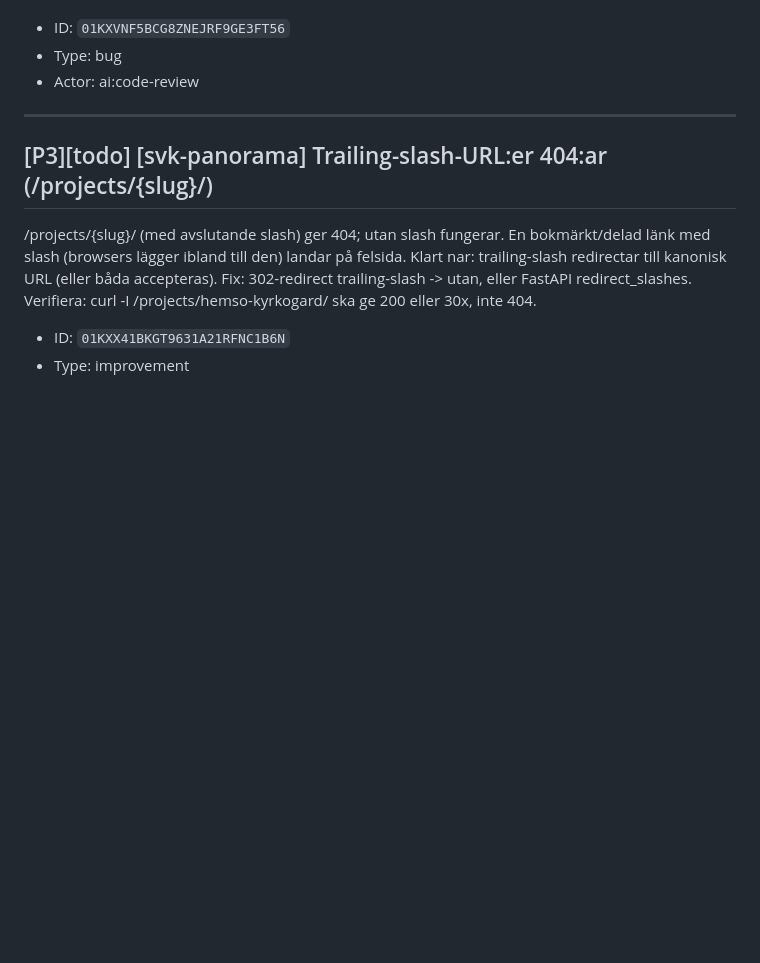
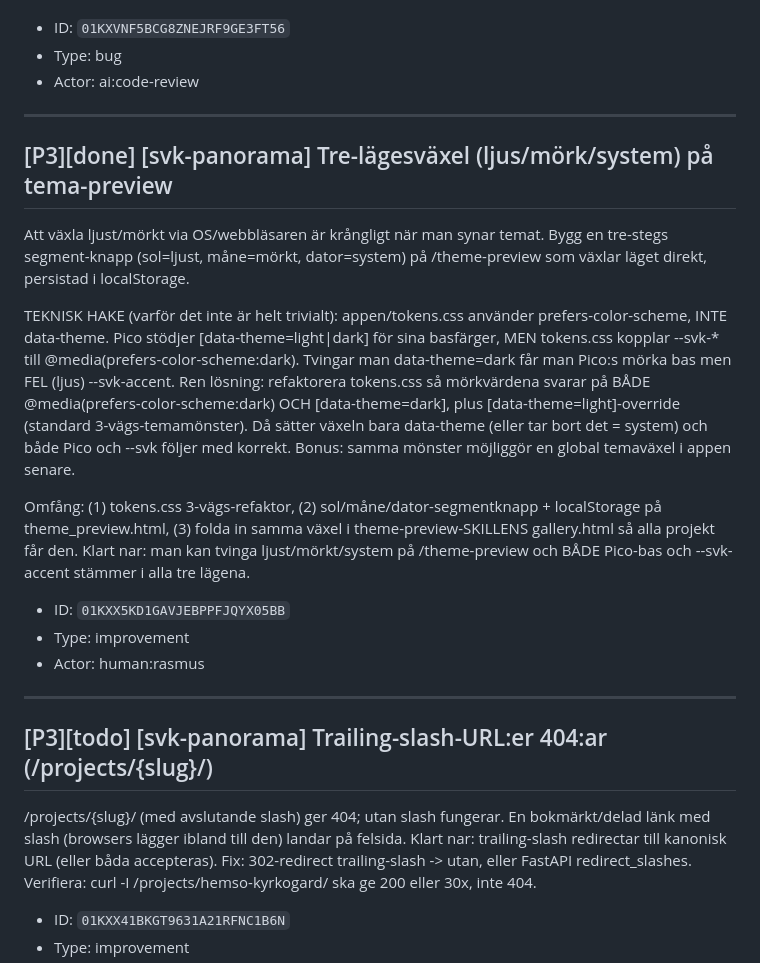
Before and after one commit to Armandur/svk-panorama, a Markdown page: backlog.md, the part around the change. GitHub-like rendering; blank space fills up the shorter version.

Commit message:
Uppdatera backlog.md-spegel (TASK-120 done)
Co-Authored-By: Claude Opus 4.8 <noreply@anthropic.com>
Claude-Session: https://claude.ai/code/session_01BR8vbXsiXXfPA997rAfHnz

```diff
--- a/backlog.md
+++ b/backlog.md
@@ -57,6 +57,21 @@ plan.js saveMap() (och scene.js save()/tour-preview.js save()) fryser payloaden
 - ID: `01KXVNF5BCG8ZNEJRF9GE3FT56`
 - Type: bug
 - Actor: ai:code-review
+
+---
+
+## [P3][done] [svk-panorama] Tre-lägesväxel (ljus/mörk/system) på tema-preview
+
+Att växla ljust/mörkt via OS/webbläsaren är krångligt när man synar temat. Bygg en tre-stegs segment-knapp (sol=ljust, måne=mörkt, dator=system) på /theme-preview som växlar läget direkt, persistad i localStorage.
+
+TEKNISK HAKE (varför det inte är helt trivialt): appen/tokens.css använder prefers-color-scheme, INTE data-theme. Pico stödjer [data-theme=light|dark] för sina basfärger, MEN tokens.css kopplar --svk-* till @media(prefers-color-scheme:dark). Tvingar man data-theme=dark får man Pico:s mörka bas men FEL (ljus) --svk-accent. Ren lösning: refaktorera tokens.css så mörkvärdena svarar på BÅDE @media(prefers-color-scheme:dark) OCH [data-theme=dark], plus [data-theme=light]-override (standard 3-vägs-temamönster). Då sätter växeln bara data-theme (eller tar bort det = system) och både Pico och --svk följer med korrekt. Bonus: samma mönster möjliggör en global temaväxel i appen senare.
+
+Omfång: (1) tokens.css 3-vägs-refaktor, (2) sol/måne/dator-segmentknapp + localStorage på theme_preview.html, (3) folda in samma växel i theme-preview-SKILLENS gallery.html så alla projekt får den.
+Klart nar: man kan tvinga ljust/mörkt/system på /theme-preview och BÅDE Pico-bas och --svk-accent stämmer i alla tre lägena.
+
+- ID: `01KXX5KD1GAVJEBPPFJQYX05BB`
+- Type: improvement
+- Actor: human:rasmus
 
 ---
 
```
